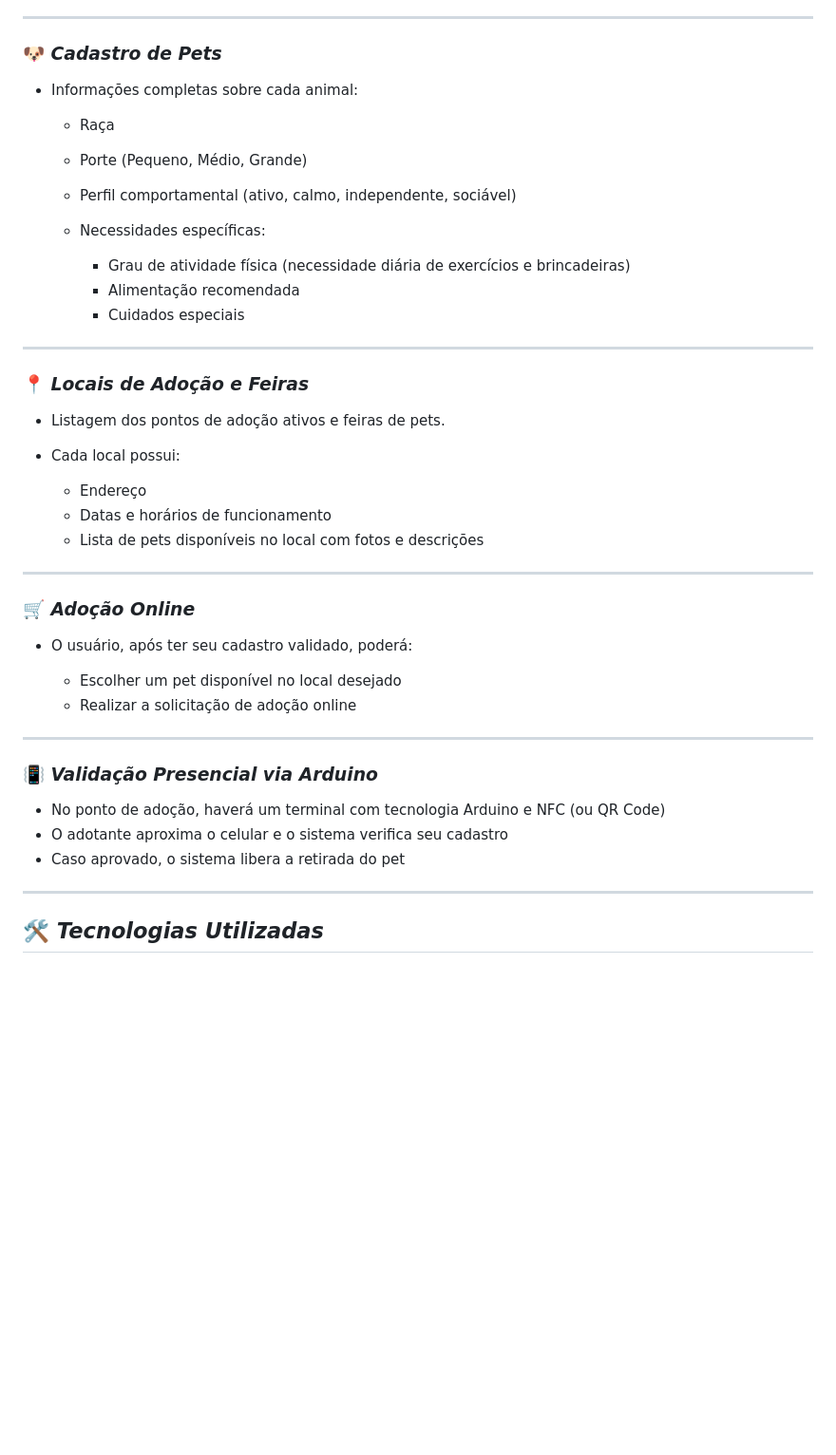
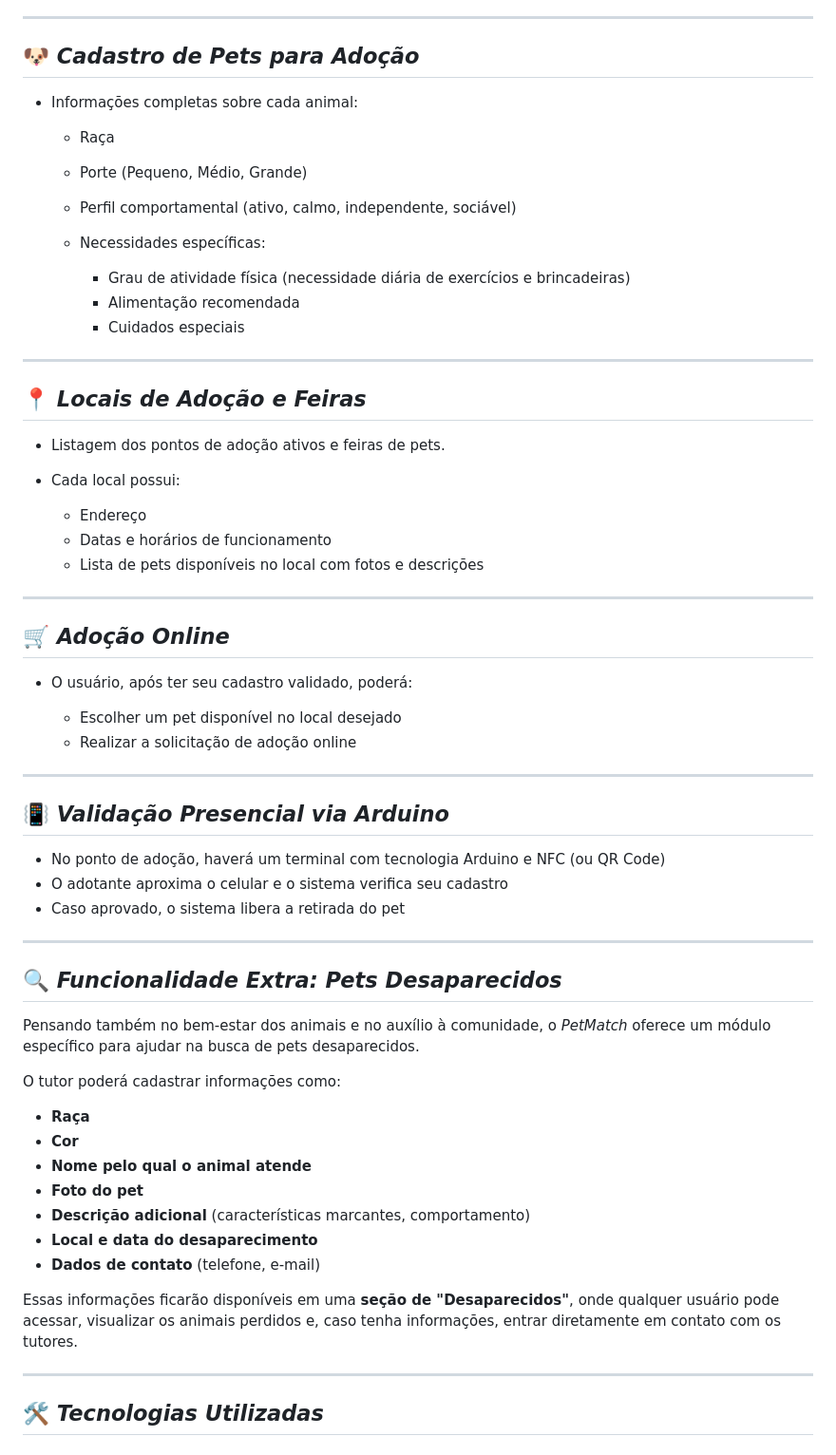
Before and after one commit to coltrox/Pet-Lar, a Markdown page: README.md, the part around one of its changes. Shown at 95% size. Drawn GitHub-style; blank space fills up the shorter version.

```diff
--- a/README.md
+++ b/README.md
@@ -14,7 +20,7 @@ O aplicativo apresentará sugestões de pets **de acordo com o local de moradia
 
 ---
 
-### 🐶 *Cadastro de Pets*
+## 🐶 *Cadastro de Pets para Adoção*
 
 * Informações completas sobre cada animal:
 
@@ -29,7 +35,7 @@ O aplicativo apresentará sugestões de pets **de acordo com o local de moradia
 
 ---
 
-### 📍 *Locais de Adoção e Feiras*
+## 📍 *Locais de Adoção e Feiras*
 
 * Listagem dos pontos de adoção ativos e feiras de pets.
 * Cada local possui:
@@ -40,7 +46,7 @@ O aplicativo apresentará sugestões de pets **de acordo com o local de moradia
 
 ---
 
-### 🛒 *Adoção Online*
+## 🛒 *Adoção Online*
 
 * O usuário, após ter seu cadastro validado, poderá:
 
@@ -49,11 +55,29 @@ O aplicativo apresentará sugestões de pets **de acordo com o local de moradia
 
 ---
 
-### 📳 *Validação Presencial via Arduino*
+## 📳 *Validação Presencial via Arduino*
 
 * No ponto de adoção, haverá um terminal com tecnologia Arduino e NFC (ou QR Code)
 * O adotante aproxima o celular e o sistema verifica seu cadastro
 * Caso aprovado, o sistema libera a retirada do pet
+
+---
+
+## 🔍 *Funcionalidade Extra: Pets Desaparecidos*
+
+Pensando também no bem-estar dos animais e no auxílio à comunidade, o *PetMatch* oferece um módulo específico para ajudar na busca de pets desaparecidos.
+
+O tutor poderá cadastrar informações como:
+
+* **Raça**
+* **Cor**
+* **Nome pelo qual o animal atende**
+* **Foto do pet**
+* **Descrição adicional** (características marcantes, comportamento)
+* **Local e data do desaparecimento**
+* **Dados de contato** (telefone, e-mail)
+
+Essas informações ficarão disponíveis em uma **seção de "Desaparecidos"**, onde qualquer usuário pode acessar, visualizar os animais perdidos e, caso tenha informações, entrar diretamente em contato com os tutores.
 
 ---
 
```
Also changed, not shown: other parts of README.md (+18 -10 lines).
